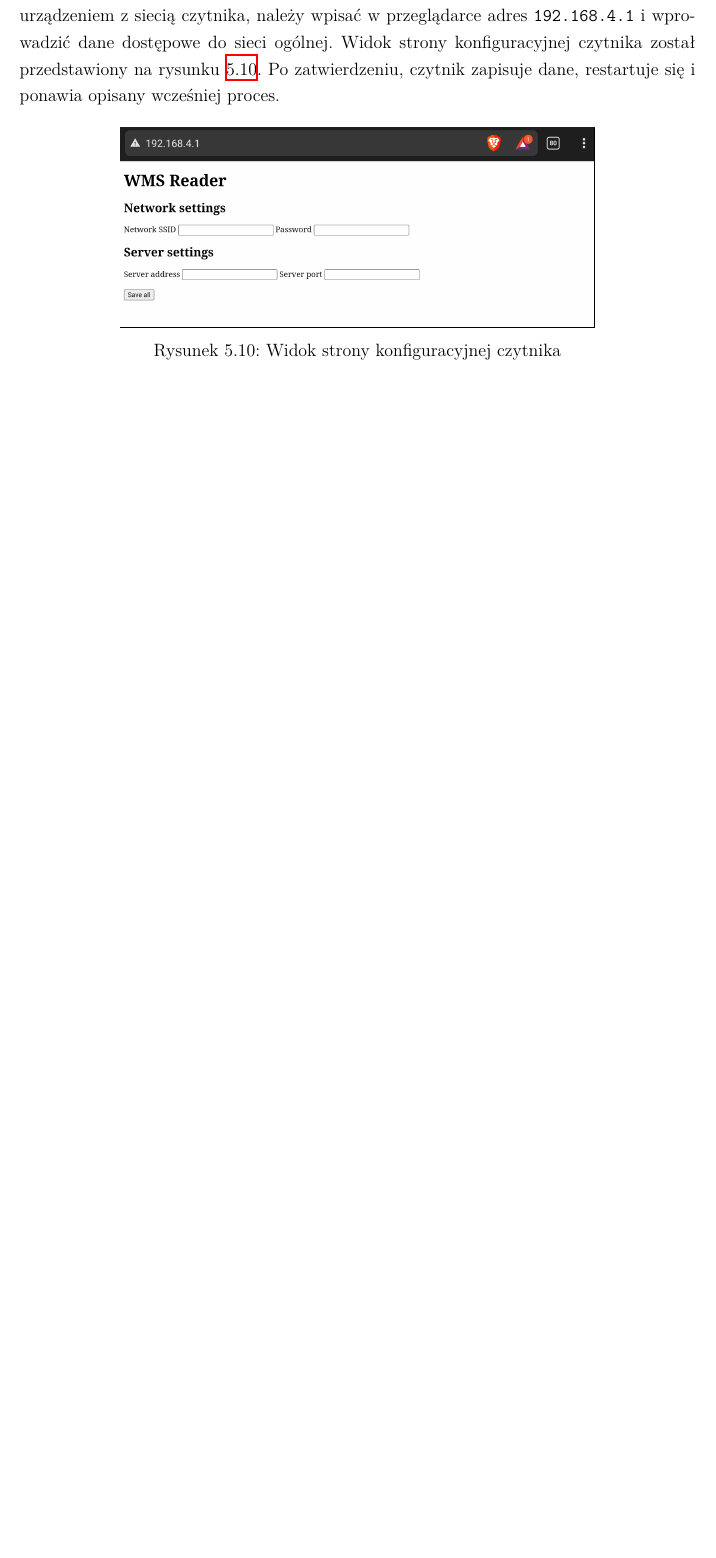
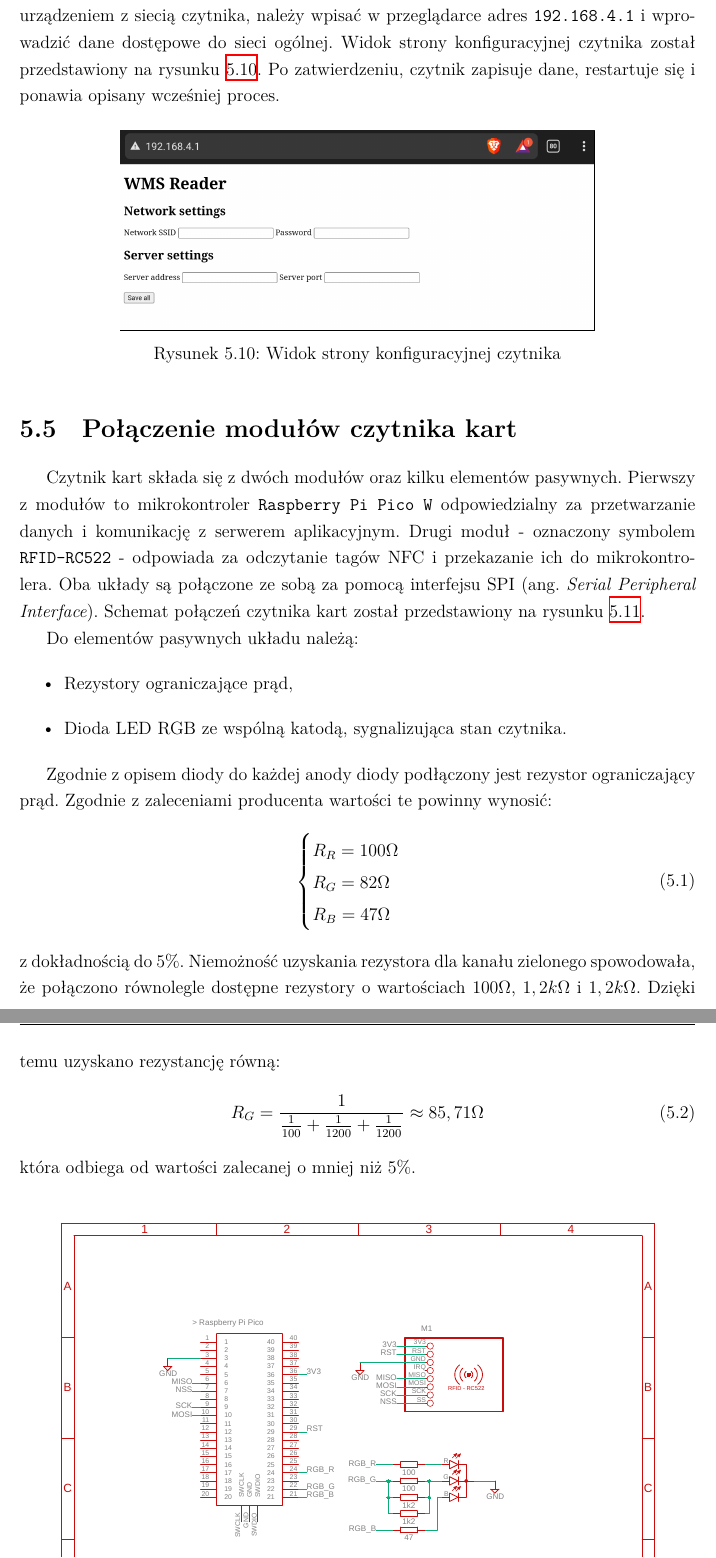
Before and after one commit to p-marcol/WMS_System, a LaTeX thesis (WMS_Docs/thesis/main.tex, which reads WMS_Docs/thesis/chapters/05.tex, WMS_Docs/thesis/config/my-settings.tex): part of page 39 of 59 before the commit and two parts of pages 39 and 40 of 59 after it, the two joined at a grey line, cut so that both start at the same text, the shorter picture padded with empty space. Compiled offline with XeLaTeX; a missing font is replaced by an installed copy or a similar font.

Commit message:
NFC reader docs

```diff
--- a/WMS_Docs/thesis/chapters/05.tex
+++ b/WMS_Docs/thesis/chapters/05.tex
@@ -214,3 +214,27 @@ Uruchomienie czytnika kart odbywa się poprzez podłączenie go do zasilania. Na
     \caption{Widok strony konfiguracyjnej czytnika}
     \label{fig:readerConfig}
 \end{figure}
+
+\section{Połączenie modułów czytnika kart}
+
+Czytnik kart składa się z dwóch modułów oraz kilku elementów pasywnych. Pierwszy z modułów to mikrokontroler \texttt{Raspberry Pi Pico W} odpowiedzialny za przetwarzanie danych i komunikację z serwerem aplikacyjnym. Drugi moduł - oznaczony symbolem \texttt{RFID-RC522} - odpowiada za odczytanie tagów NFC i przekazanie ich do mikrokontrolera. Oba układy są połączone ze sobą za pomocą interfejsu SPI (ang. \english{Serial Peripheral Interface}). Schemat połączeń czytnika kart został przedstawiony na rysunku \ref{fig:readerConnection}.
+
+Do elementów pasywnych układu należą:
+\begin{itemize}
+    \item Rezystory ograniczające prąd,
+    \item Dioda LED RGB ze wspólną katodą, sygnalizująca stan czytnika.
+\end{itemize}
+
+Zgodnie z opisem diody do każdej anody diody podłączony jest rezystor ograniczający prąd. Zgodnie z zaleceniami producenta wartości te powinny wynosić:
+\begin{equation}
+    \begin{cases}
+        R_R=100\Omega \\
+        R_G=82\Omega  \\
+        R_B=47\Omega
+    \end{cases}
+\end{equation}
+z dokładnością do $5\%$. Niemożność uzyskania rezystora dla kanału zielonego spowodowała, że połączono równolegle dostępne rezystory o wartościach $100\Omega$, $1,2k\Omega$ i $1,2k\Omega$. Dzięki temu uzyskano rezystancję równą:
+\begin{equation}
+    R_G = \frac{1}{\frac{1}{100}+\frac{1}{1200}+\frac{1}{1200}} \approx 85,71\Omega
+\end{equation}
+która odbiega od wartości zalecanej o mniej niż $5\%$.
@@ -216,0 +245,2 @@ Uruchomienie czytnika kart odbywa się poprzez podłączenie go do zasilania. Na
+    \label{fig:readerConnection}
+\end{figure}
--- a/WMS_Docs/thesis/config/my-settings.tex
+++ b/WMS_Docs/thesis/config/my-settings.tex
@@ -9,6 +9,7 @@
 
 \usepackage{ltablex} % dodatkowe opcje tabel
 \usepackage{makecell} % dodatkowe opcje tabel
+\usepackage{hyphenat} % dzielenie wyrazów
 
 \setcounter{secnumdepth}{3} % numeracja do 1+3 poziomu
 \setcounter{tocdepth}{2} % spis treści do 1+2 poziomu
```
Also changed, not shown: WMS_Docs/thesis/chapters/08.tex (+1 -0 lines), WMS_Docs/thesis/graf/nfcReader.pdf (renamed from WMS_Docs/thesis/graf/nfc reader v0.pdf), WMS_Docs/thesis/main.pdf, WMS_Docs/thesis/chapters/05.tex (4 more changed lines).
